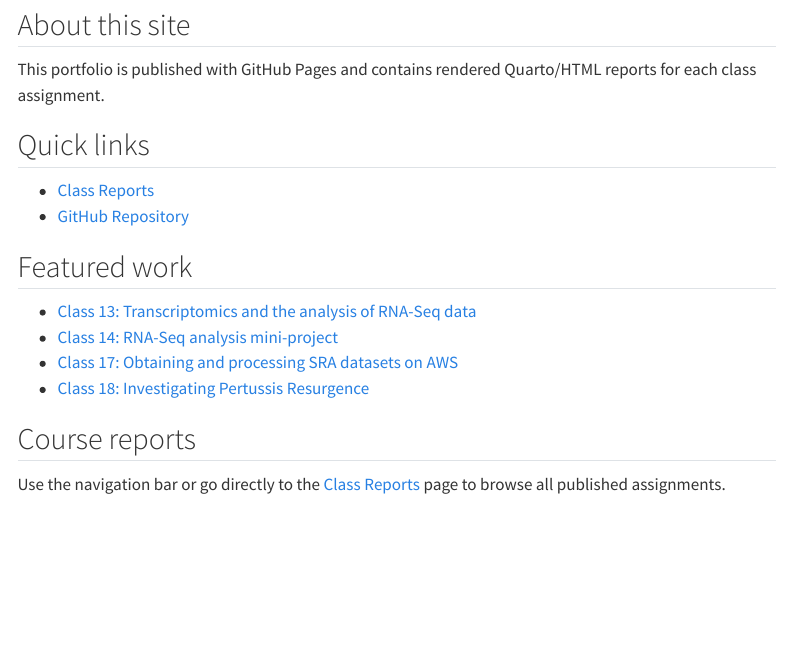
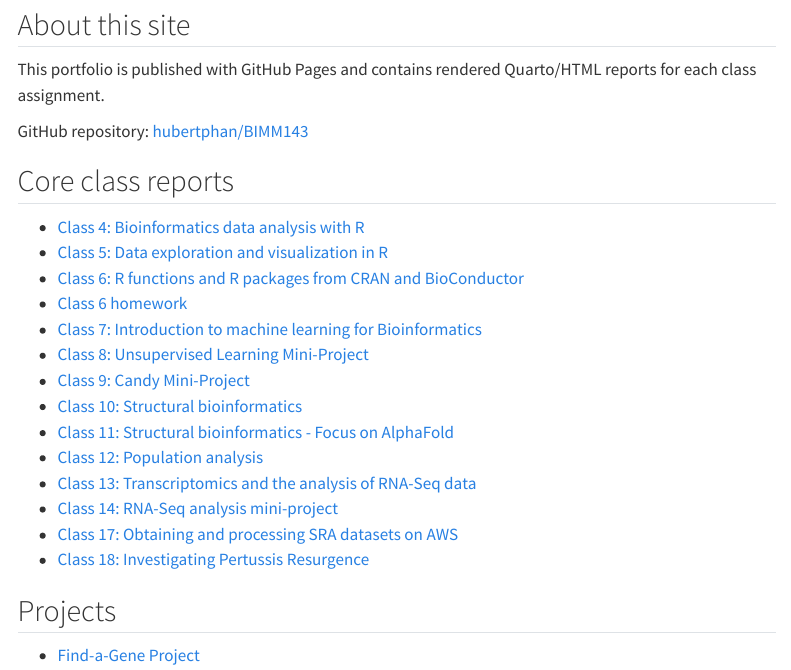
Before and after one commit to hubertphan/BIMM143, a Quarto document (index.qmd): the page in a window 1100 px wide, from 200 px down. Rendered offline with R 4.5, knitr and Pandoc in place of Quarto, with nearby package versions; menus at the side of the page are left out.

Commit message:
Update Quarto homepage layout for GitHub Pages

```diff
--- a/index.qmd
+++ b/index.qmd
@@ -10,18 +10,25 @@ Welcome to my BIMM 143 Bioinformatics class website. This site collects my class
 
 This portfolio is published with GitHub Pages and contains rendered Quarto/HTML reports for each class assignment.
 
-## Quick links
+GitHub repository: [hubertphan/BIMM143](https://github.com/hubertphan/BIMM143)
 
-- [Class Reports](reports.qmd)
-- [GitHub Repository](https://github.com/hubertphan/BIMM143)
+## Core class reports
 
-## Featured work
-
+- [Class 4: Bioinformatics data analysis with R](class04/class04.html)
+- [Class 5: Data exploration and visualization in R](class05/class05.html)
+- [Class 6: R functions and R packages from CRAN and BioConductor](class06/class06.html)
+- [Class 6 homework](class06/homework06.html)
+- [Class 7: Introduction to machine learning for Bioinformatics](class07/class07.html)
+- [Class 8: Unsupervised Learning Mini-Project](class08/Class_8_Unsupervised_Learning_Mini_Project.html)
+- [Class 9: Candy Mini-Project](Class%209/Class_9_Halloween_Mini_Project.html)
+- [Class 10: Structural bioinformatics](Structural_Bioinformatics/lab10_Structural_Bioinformatics.html)
+- [Class 11: Structural bioinformatics - Focus on AlphaFold](class11/Class11AlphaFold.html)
+- [Class 12: Population analysis](Class%2012/q13_q14_popAnalysis.html)
 - [Class 13: Transcriptomics and the analysis of RNA-Seq data](Class%2013/lab13.html)
 - [Class 14: RNA-Seq analysis mini-project](class%2014/class14_rnaSeqMiniProject.html)
 - [Class 17: Obtaining and processing SRA datasets on AWS](Class17/class17_SRA_datasets_on_AWS.html)
 - [Class 18: Investigating Pertussis Resurgence](Class%2018/Class18_Investigating_Pertussis_Resurgence.html)
 
-## Course reports
+## Projects
 
-Use the navigation bar or go directly to the [Class Reports](reports.qmd) page to browse all published assignments.
+- [Find-a-Gene Project](FIND_A_GENE_PROJECT/Find_a_Gene_Assignment.html)
```
Also changed, not shown: docs/search.json, 4 other files.
